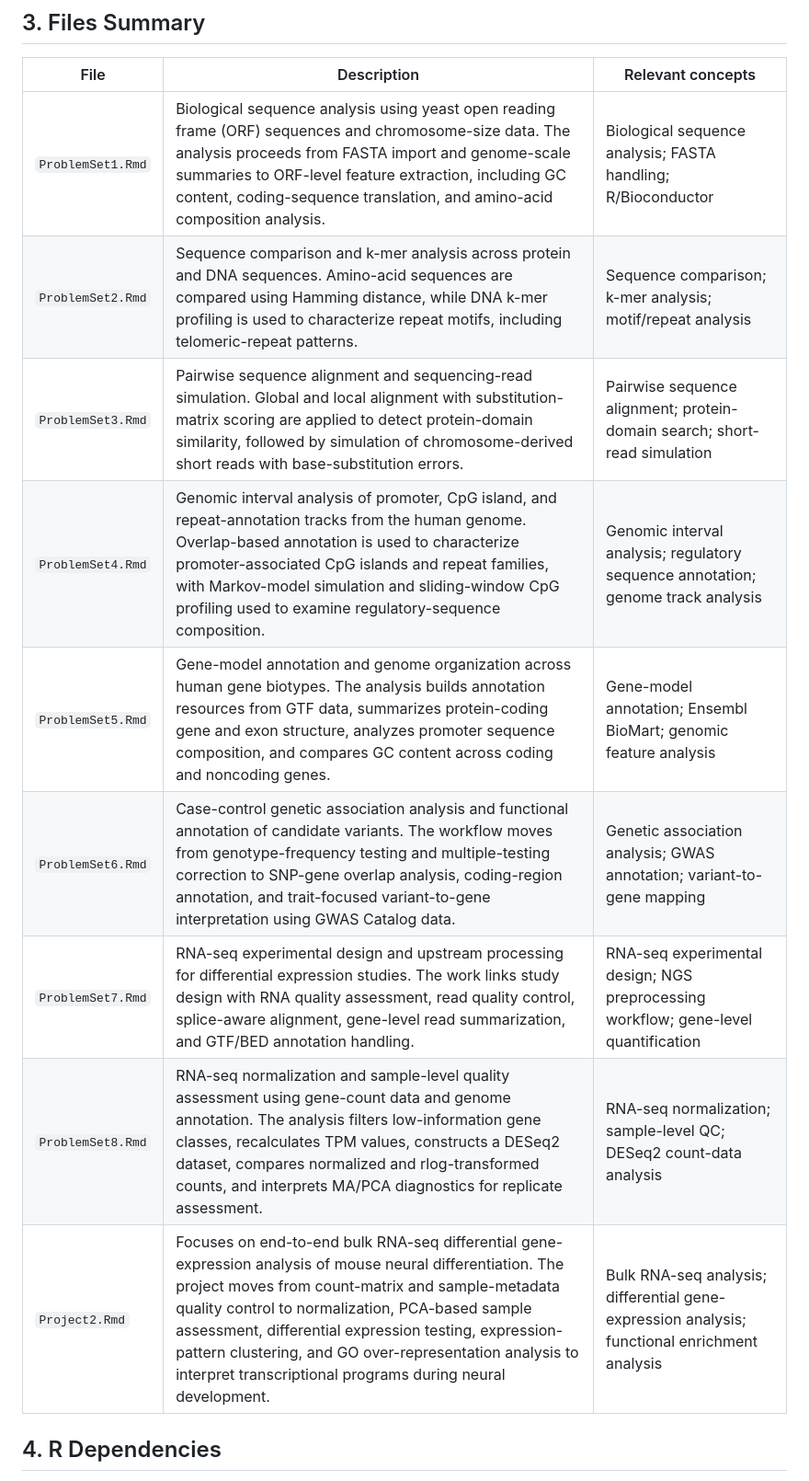
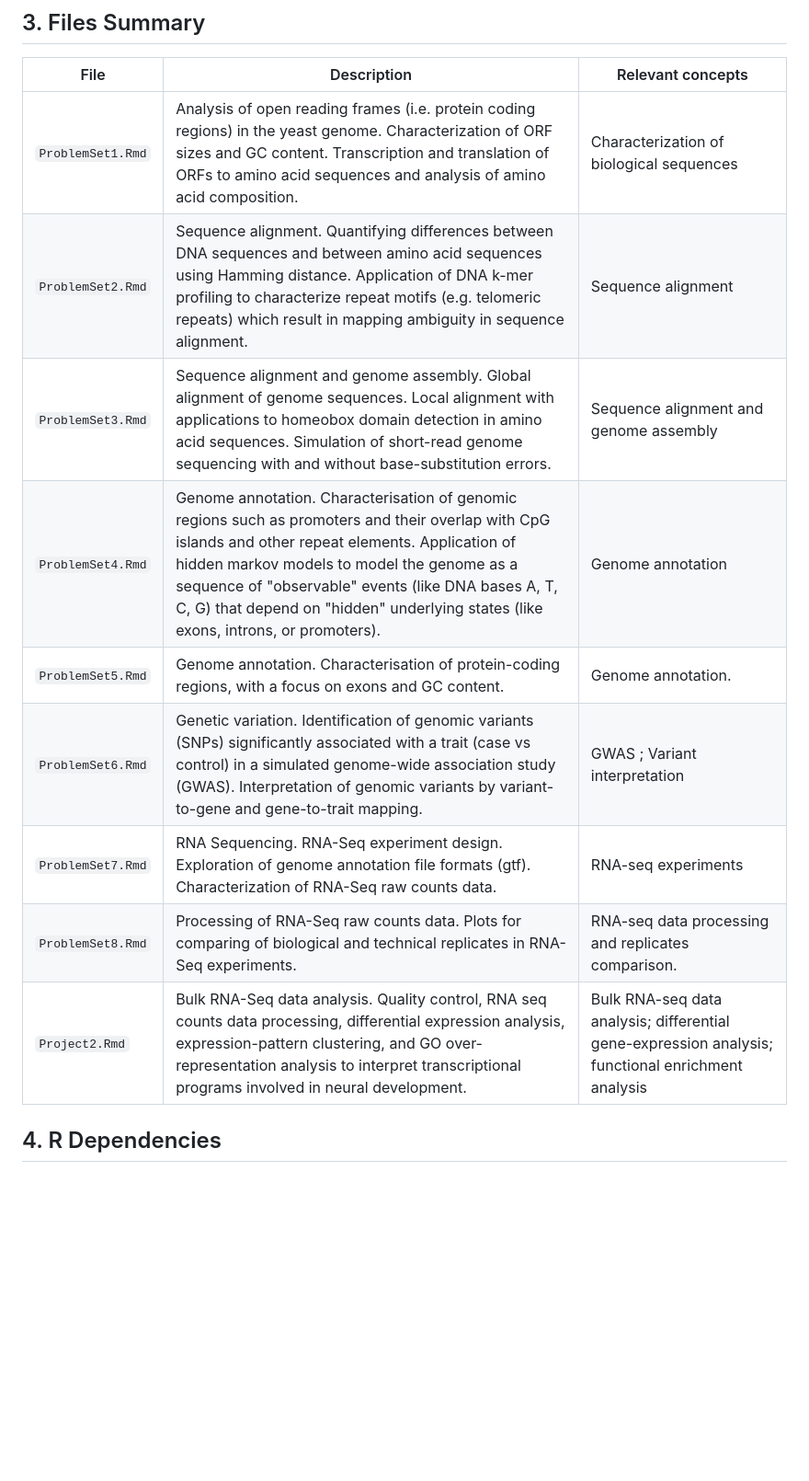
Before and after one commit to weifengsiew/YSC3241-Computational-and-Systems-Biology, a Markdown page: README.md, the part around the change. Shown at 92% size. GitHub-like rendering; blank space fills up the shorter version.

```diff
--- a/README.md
+++ b/README.md
@@ -22,15 +22,15 @@ This repository contains original solutions to problem sets and projects from YS
 
 | File | Description | Relevant concepts |
 | --- | --- | --- |
-| `ProblemSet1.Rmd` | Biological sequence analysis using yeast open reading frame (ORF) sequences and chromosome-size data. The analysis proceeds from FASTA import and genome-scale summaries to ORF-level feature extraction, including GC content, coding-sequence translation, and amino-acid composition analysis. | Biological sequence analysis; FASTA handling; R/Bioconductor |
-| `ProblemSet2.Rmd` | Sequence comparison and k-mer analysis across protein and DNA sequences. Amino-acid sequences are compared using Hamming distance, while DNA k-mer profiling is used to characterize repeat motifs, including telomeric-repeat patterns. | Sequence comparison; k-mer analysis; motif/repeat analysis |
-| `ProblemSet3.Rmd` | Pairwise sequence alignment and sequencing-read simulation. Global and local alignment with substitution-matrix scoring are applied to detect protein-domain similarity, followed by simulation of chromosome-derived short reads with base-substitution errors. | Pairwise sequence alignment; protein-domain search; short-read simulation |
-| `ProblemSet4.Rmd` | Genomic interval analysis of promoter, CpG island, and repeat-annotation tracks from the human genome. Overlap-based annotation is used to characterize promoter-associated CpG islands and repeat families, with Markov-model simulation and sliding-window CpG profiling used to examine regulatory-sequence composition. | Genomic interval analysis; regulatory sequence annotation; genome track analysis |
-| `ProblemSet5.Rmd` | Gene-model annotation and genome organization across human gene biotypes. The analysis builds annotation resources from GTF data, summarizes protein-coding gene and exon structure, analyzes promoter sequence composition, and compares GC content across coding and noncoding genes. | Gene-model annotation; Ensembl BioMart; genomic feature analysis |
-| `ProblemSet6.Rmd` | Case-control genetic association analysis and functional annotation of candidate variants. The workflow moves from genotype-frequency testing and multiple-testing correction to SNP-gene overlap analysis, coding-region annotation, and trait-focused variant-to-gene interpretation using GWAS Catalog data. | Genetic association analysis; GWAS annotation; variant-to-gene mapping |
-| `ProblemSet7.Rmd` | RNA-seq experimental design and upstream processing for differential expression studies. The work links study design with RNA quality assessment, read quality control, splice-aware alignment, gene-level read summarization, and GTF/BED annotation handling. | RNA-seq experimental design; NGS preprocessing workflow; gene-level quantification |
-| `ProblemSet8.Rmd` | RNA-seq normalization and sample-level quality assessment using gene-count data and genome annotation. The analysis filters low-information gene classes, recalculates TPM values, constructs a DESeq2 dataset, compares normalized and rlog-transformed counts, and interprets MA/PCA diagnostics for replicate assessment. | RNA-seq normalization; sample-level QC; DESeq2 count-data analysis |
-| `Project2.Rmd` | Focuses on end-to-end bulk RNA-seq differential gene-expression analysis of mouse neural differentiation. The project moves from count-matrix and sample-metadata quality control to normalization, PCA-based sample assessment, differential expression testing, expression-pattern clustering, and GO over-representation analysis to interpret transcriptional programs during neural development. | Bulk RNA-seq analysis; differential gene-expression analysis; functional enrichment analysis |
+| `ProblemSet1.Rmd` | Analysis of open reading frames (i.e. protein coding regions) in the yeast genome. Characterization of ORF sizes and GC content. Transcription and translation of ORFs to amino acid sequences and analysis of amino acid composition.| Characterization of biological sequences |
+| `ProblemSet2.Rmd` | Sequence alignment. Quantifying differences between DNA sequences and between amino acid sequences using Hamming distance. Application of DNA k-mer profiling to characterize repeat motifs (e.g. telomeric repeats) which result in mapping ambiguity in sequence alignment. | Sequence alignment |
+| `ProblemSet3.Rmd` | Sequence alignment and genome assembly. Global alignment of genome sequences. Local alignment with applications to homeobox domain detection in amino acid sequences. Simulation of short-read genome sequencing with and without base-substitution errors. | Sequence alignment and genome assembly |
+| `ProblemSet4.Rmd` | Genome annotation. Characterisation of genomic regions such as promoters and their overlap with CpG islands and other repeat elements. Application of hidden markov models to model the genome as a sequence of "observable" events (like DNA bases A, T, C, G) that depend on "hidden" underlying states (like exons, introns, or promoters).| Genome annotation |
+| `ProblemSet5.Rmd` | Genome annotation. Characterisation of protein-coding regions, with a focus on exons and GC content. | Genome annotation. |
+| `ProblemSet6.Rmd` | Genetic variation. Identification of genomic variants (SNPs) significantly associated with a trait (case vs control) in a simulated genome-wide association study (GWAS). Interpretation of genomic variants by variant-to-gene and gene-to-trait mapping. | GWAS ; Variant interpretation |
+| `ProblemSet7.Rmd` | RNA Sequencing. RNA-Seq experiment design. Exploration of genome annotation file formats (gtf). Characterization of RNA-Seq raw counts data.| RNA-seq experiments|
+| `ProblemSet8.Rmd` | Processing of RNA-Seq raw counts data. Plots for comparing of biological and technical replicates in RNA-Seq experiments.| RNA-seq data processing and replicates comparison. |
+| `Project2.Rmd` | Bulk RNA-Seq data analysis. Quality control, RNA seq counts data processing, differential expression analysis, expression-pattern clustering, and GO over-representation analysis to interpret transcriptional programs involved in neural development.| Bulk RNA-seq data analysis; differential gene-expression analysis; functional enrichment analysis |
 
 ## 4. R Dependencies
 
```
